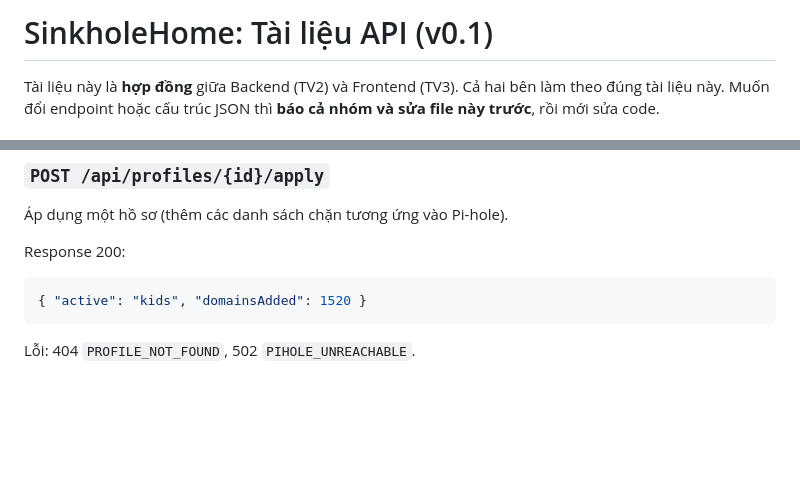
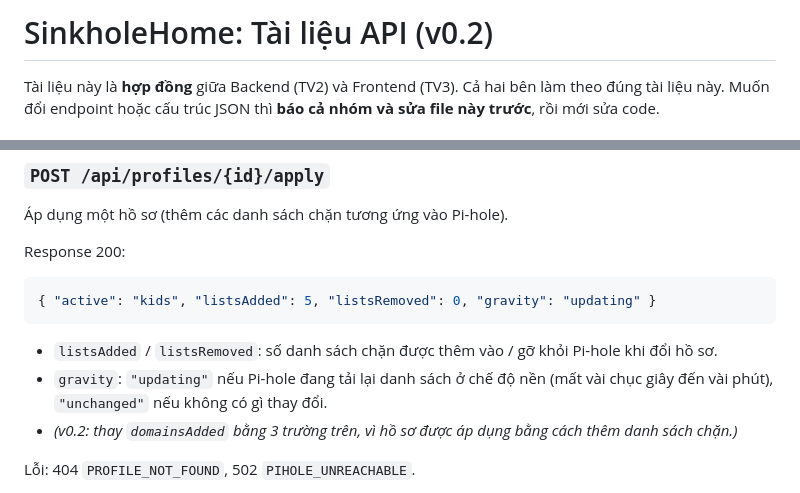
Before and after one commit to annguyenthaian027-web/laptrinhmangnhom16, a Markdown page: docs/api.md, 2 parts joined by grey strips. Rendered like a GitHub page; blank space fills up the shorter version.

````diff
--- a/docs/api.md
+++ b/docs/api.md
@@ -1,5 +1,4 @@
-
-# SinkholeHome: Tài liệu API (v0.1)
+# SinkholeHome: Tài liệu API (v0.2)
 
 Tài liệu này là **hợp đồng** giữa Backend (TV2) và Frontend (TV3). Cả hai bên làm theo đúng tài liệu này. Muốn đổi endpoint hoặc cấu trúc JSON thì **báo cả nhóm và sửa file này trước**, rồi mới sửa code.
 
@@ -221,8 +220,12 @@ Response 200:
 Response 200:
 
 ```json
-{ "active": "kids", "domainsAdded": 1520 }
+{ "active": "kids", "listsAdded": 5, "listsRemoved": 0, "gravity": "updating" }
 ```
+
+- `listsAdded` / `listsRemoved`: số danh sách chặn được thêm vào / gỡ khỏi Pi-hole khi đổi hồ sơ.
+- `gravity`: `"updating"` nếu Pi-hole đang tải lại danh sách ở chế độ nền (mất vài chục giây đến vài phút), `"unchanged"` nếu không có gì thay đổi.
+- *(v0.2: thay `domainsAdded` bằng 3 trường trên, vì hồ sơ được áp dụng bằng cách thêm danh sách chặn.)*
 
 Lỗi: 404 `PROFILE_NOT_FOUND`, 502 `PIHOLE_UNREACHABLE`.
 
````
